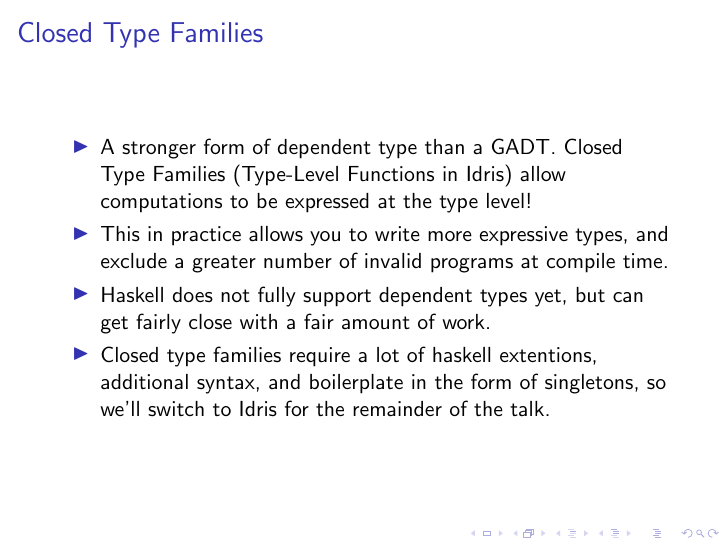
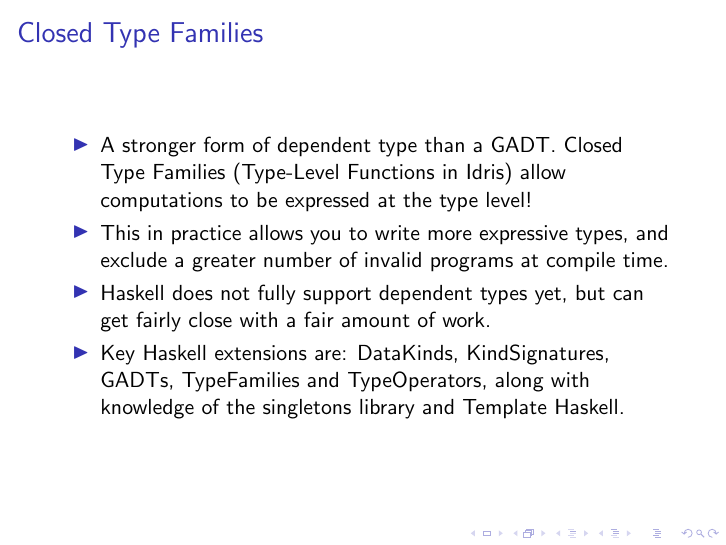
Before and after one commit to donovancrichton/Talks, LaTeX slides (BFPG/2018-2-13-IntroDepTypes/talk.tex): page 12 of 17. Compiled offline with pdfLaTeX.

```diff
--- a/BFPG/2018-2-13-IntroDepTypes/talk.tex
+++ b/BFPG/2018-2-13-IntroDepTypes/talk.tex
@@ -242,9 +242,9 @@
       exclude a greater number of invalid programs at compile time.
     \item Haskell does not fully support dependent types yet, but can get
       fairly close with a fair amount of work.
-    \item Closed type families require a lot of haskell extentions, additional
-      syntax, and boilerplate in the form of singletons, so we'll switch to
-      Idris for the remainder of the talk.
+    \item Key Haskell extensions are: DataKinds, KindSignatures, GADTs,
+          TypeFamilies and TypeOperators, along with knowledge of the
+          singletons library and Template Haskell.
   \end{itemize}
 \end{frame}
 
```
Also changed, not shown: BFPG/2018-2-13-IntroDepTypes/talk.pdf (added), BFPG/2018-2-13-IntroDepTypes/talk.tex (2 more changed lines), 18 other files.
